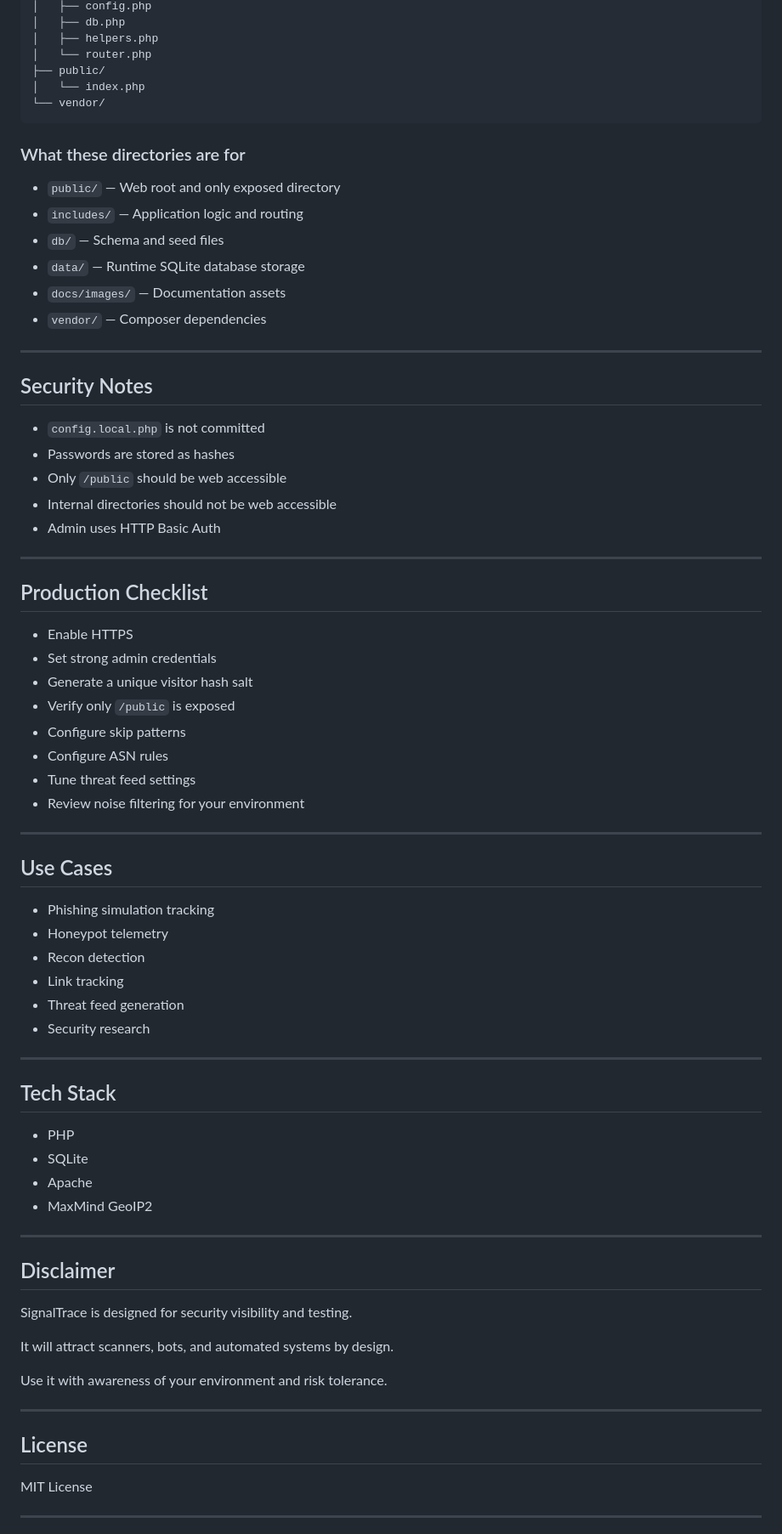
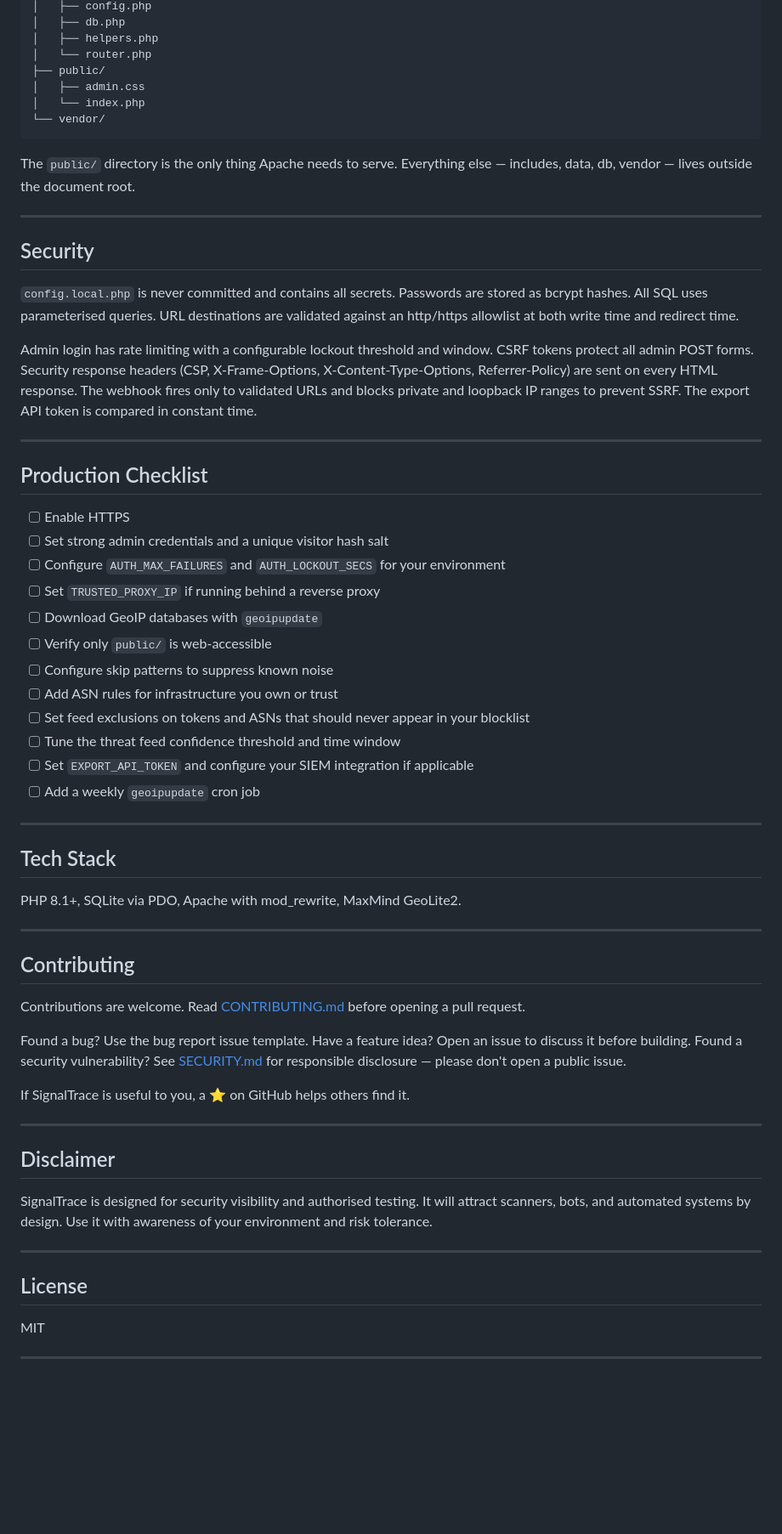
Before and after one commit to veddegre/signaltrace, a Markdown page: README.md, the part around one of its changes. Shown at 85% size. Rendered like a GitHub page; blank space fills up the shorter version.

````diff
--- a/README.md
+++ b/README.md
@@ -451,77 +282,65 @@ signaltrace/
 │   ├── helpers.php
 │   └── router.php
 ├── public/
+│   ├── admin.css
 │   └── index.php
 └── vendor/
 ```
 
-### What these directories are for
-
-- `public/` — Web root and only exposed directory
-- `includes/` — Application logic and routing
-- `db/` — Schema and seed files
-- `data/` — Runtime SQLite database storage
-- `docs/images/` — Documentation assets
-- `vendor/` — Composer dependencies
+The `public/` directory is the only thing Apache needs to serve. Everything else — includes, data, db, vendor — lives outside the document root.
 
 ---
 
-## Security Notes
+## Security
 
-- `config.local.php` is not committed
-- Passwords are stored as hashes
-- Only `/public` should be web accessible
-- Internal directories should not be web accessible
-- Admin uses HTTP Basic Auth
+`config.local.php` is never committed and contains all secrets. Passwords are stored as bcrypt hashes. All SQL uses parameterised queries. URL destinations are validated against an http/https allowlist at both write time and redirect time.
+
+Admin login has rate limiting with a configurable lockout threshold and window. CSRF tokens protect all admin POST forms. Security response headers (CSP, X-Frame-Options, X-Content-Type-Options, Referrer-Policy) are sent on every HTML response. The webhook fires only to validated URLs and blocks private and loopback IP ranges to prevent SSRF. The export API token is compared in constant time.
 
 ---
 
 ## Production Checklist
 
-- Enable HTTPS
-- Set strong admin credentials
-- Generate a unique visitor hash salt
-- Verify only `/public` is exposed
-- Configure skip patterns
-- Configure ASN rules
-- Tune threat feed settings
-- Review noise filtering for your environment
-
----
-
-## Use Cases
-
-- Phishing simulation tracking
-- Honeypot telemetry
-- Recon detection
-- Link tracking
-- Threat feed generation
-- Security research
+- [ ] Enable HTTPS
+- [ ] Set strong admin credentials and a unique visitor hash salt
+- [ ] Configure `AUTH_MAX_FAILURES` and `AUTH_LOCKOUT_SECS` for your environment
+- [ ] Set `TRUSTED_PROXY_IP` if running behind a reverse proxy
+- [ ] Download GeoIP databases with `geoipupdate`
+- [ ] Verify only `public/` is web-accessible
+- [ ] Configure skip patterns to suppress known noise
+- [ ] Add ASN rules for infrastructure you own or trust
+- [ ] Set feed exclusions on tokens and ASNs that should never appear in your blocklist
+- [ ] Tune the threat feed confidence threshold and time window
+- [ ] Set `EXPORT_API_TOKEN` and configure your SIEM integration if applicable
+- [ ] Add a weekly `geoipupdate` cron job
 
 ---
 
 ## Tech Stack
 
-- PHP
-- SQLite
-- Apache
-- MaxMind GeoIP2
+PHP 8.1+, SQLite via PDO, Apache with mod_rewrite, MaxMind GeoLite2.
+
+---
+
+## Contributing
+
+Contributions are welcome. Read [CONTRIBUTING.md](CONTRIBUTING.md) before opening a pull request.
+
+Found a bug? Use the bug report issue template. Have a feature idea? Open an issue to discuss it before building. Found a security vulnerability? See [SECURITY.md](SECURITY.md) for responsible disclosure — please don't open a public issue.
+
+If SignalTrace is useful to you, a ⭐ on GitHub helps others find it.
 
 ---
 
 ## Disclaimer
 
-SignalTrace is designed for security visibility and testing.
-
-It will attract scanners, bots, and automated systems by design.
-
-Use it with awareness of your environment and risk tolerance.
+SignalTrace is designed for security visibility and authorised testing. It will attract scanners, bots, and automated systems by design. Use it with awareness of your environment and risk tolerance.
 
 ---
 
 ## License
 
-MIT License
+MIT
 
 ---
 
````
Also changed, not shown: other parts of README.md (+98 -277 lines), CHANGELOG.md (added, +115 -0 lines), CONTRIBUTING.md (added, +63 -0 lines), SECURITY.md (added, +39 -0 lines), bug_report.md (added, +41 -0 lines), feature_request.md (added, +31 -0 lines), docs/images/dashboard.png, 11 other files.
